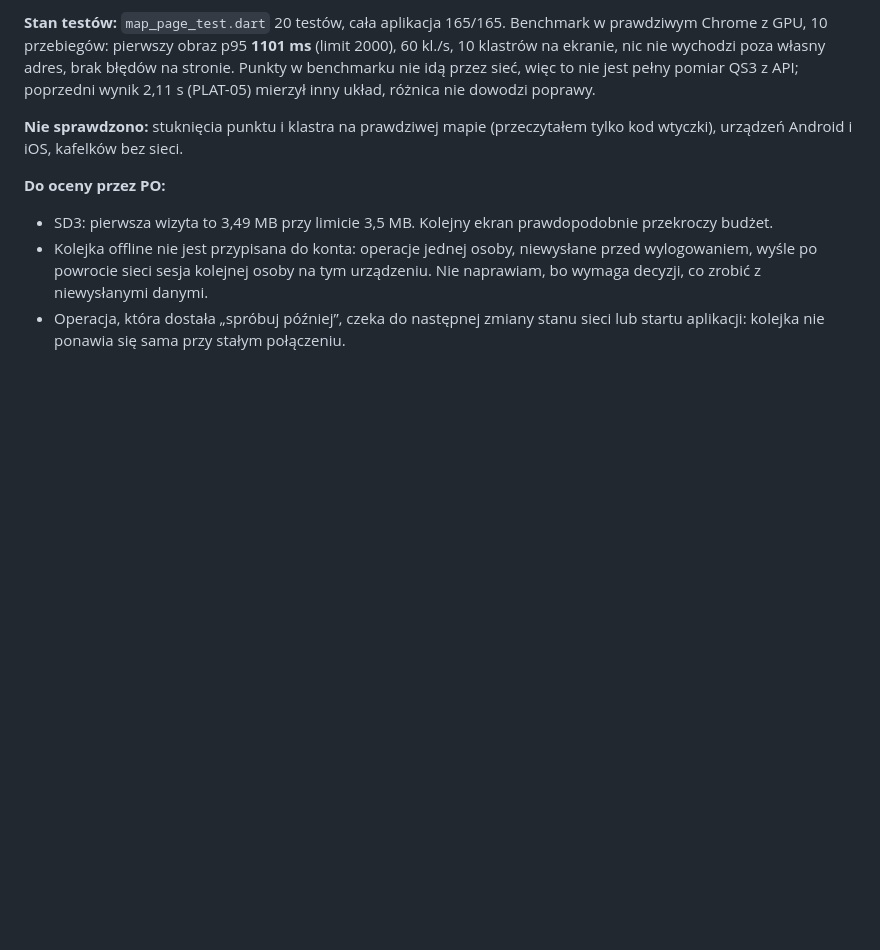
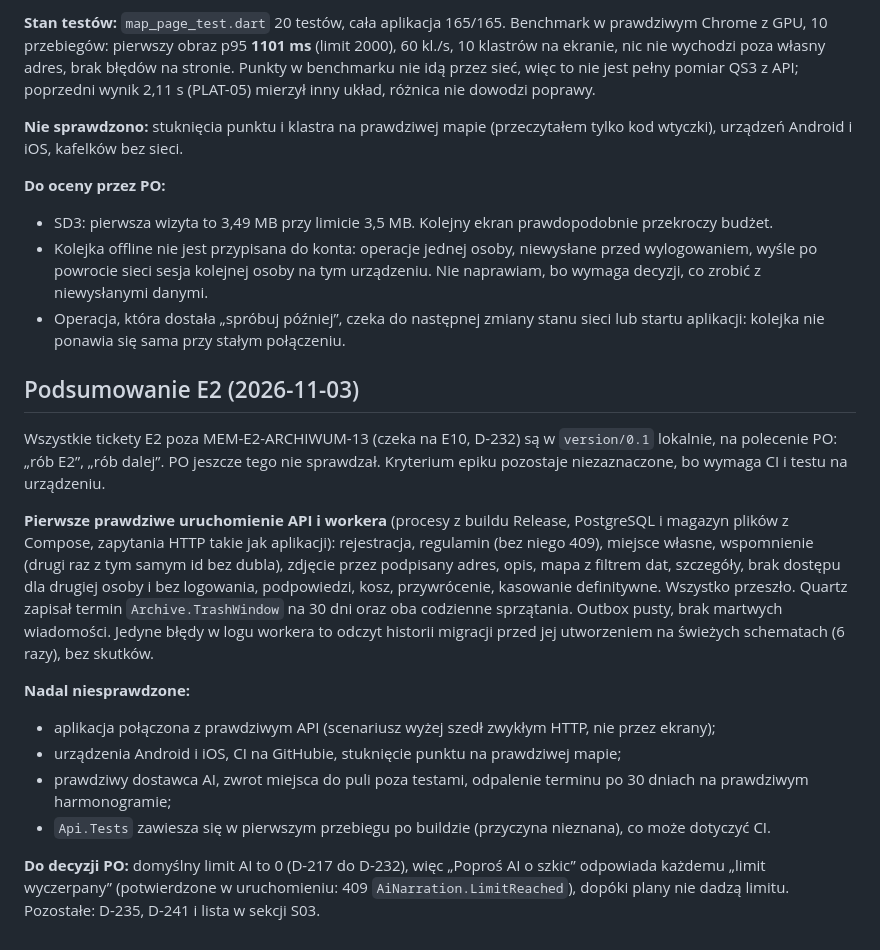
Before and after one commit to KrystianSiupik/Memorio, a Markdown page: docs/decisions.md, the part around the change. Drawn GitHub-style; blank space fills up the shorter version.

Commit message:
Docs: E2 summary and what the first real run of the hosts showed

```diff
--- a/docs/decisions.md
+++ b/docs/decisions.md
@@ -824,3 +824,17 @@ Alertu na ten log nie dodałem. **Stan testów:** `AccountDeletionSweepJobIdempo
 - SD3: pierwsza wizyta to 3,49 MB przy limicie 3,5 MB. Kolejny ekran prawdopodobnie przekroczy budżet.
 - Kolejka offline nie jest przypisana do konta: operacje jednej osoby, niewysłane przed wylogowaniem, wyśle po powrocie sieci sesja kolejnej osoby na tym urządzeniu. Nie naprawiam, bo wymaga decyzji, co zrobić z niewysłanymi danymi.
 - Operacja, która dostała „spróbuj później”, czeka do następnej zmiany stanu sieci lub startu aplikacji: kolejka nie ponawia się sama przy stałym połączeniu.
+
+## Podsumowanie E2 (2026-11-03)
+
+Wszystkie tickety E2 poza MEM-E2-ARCHIWUM-13 (czeka na E10, D-232) są w `version/0.1` lokalnie, na polecenie PO: „rób E2”, „rób dalej”. PO jeszcze tego nie sprawdzał. Kryterium epiku pozostaje niezaznaczone, bo wymaga CI i testu na urządzeniu.
+
+**Pierwsze prawdziwe uruchomienie API i workera** (procesy z buildu Release, PostgreSQL i magazyn plików z Compose, zapytania HTTP takie jak aplikacji): rejestracja, regulamin (bez niego 409), miejsce własne, wspomnienie (drugi raz z tym samym id bez dubla), zdjęcie przez podpisany adres, opis, mapa z filtrem dat, szczegóły, brak dostępu dla drugiej osoby i bez logowania, podpowiedzi, kosz, przywrócenie, kasowanie definitywne. Wszystko przeszło. Quartz zapisał termin `Archive.TrashWindow` na 30 dni oraz oba codzienne sprzątania. Outbox pusty, brak martwych wiadomości. Jedyne błędy w logu workera to odczyt historii migracji przed jej utworzeniem na świeżych schematach (6 razy), bez skutków.
+
+**Nadal niesprawdzone:**
+- aplikacja połączona z prawdziwym API (scenariusz wyżej szedł zwykłym HTTP, nie przez ekrany);
+- urządzenia Android i iOS, CI na GitHubie, stuknięcie punktu na prawdziwej mapie;
+- prawdziwy dostawca AI, zwrot miejsca do puli poza testami, odpalenie terminu po 30 dniach na prawdziwym harmonogramie;
+- `Api.Tests` zawiesza się w pierwszym przebiegu po buildzie (przyczyna nieznana), co może dotyczyć CI.
+
+**Do decyzji PO:** domyślny limit AI to 0 (D-217 do D-232), więc „Poproś AI o szkic” odpowiada każdemu „limit wyczerpany” (potwierdzone w uruchomieniu: 409 `AiNarration.LimitReached`), dopóki plany nie dadzą limitu. Pozostałe: D-235, D-241 i lista w sekcji S03.
```
